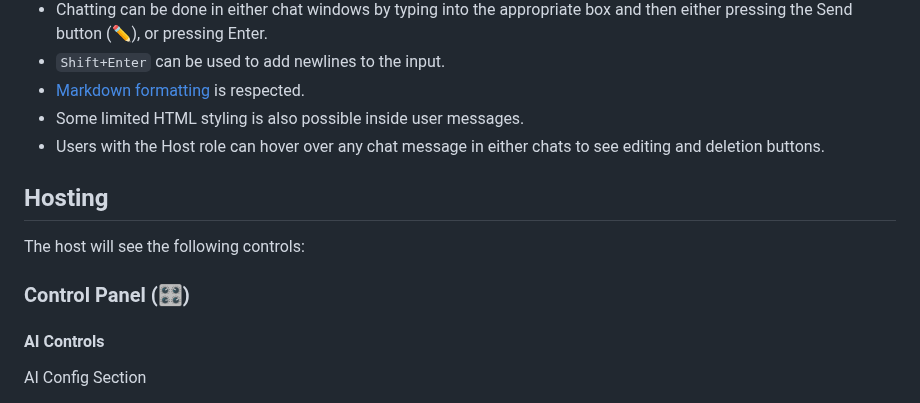
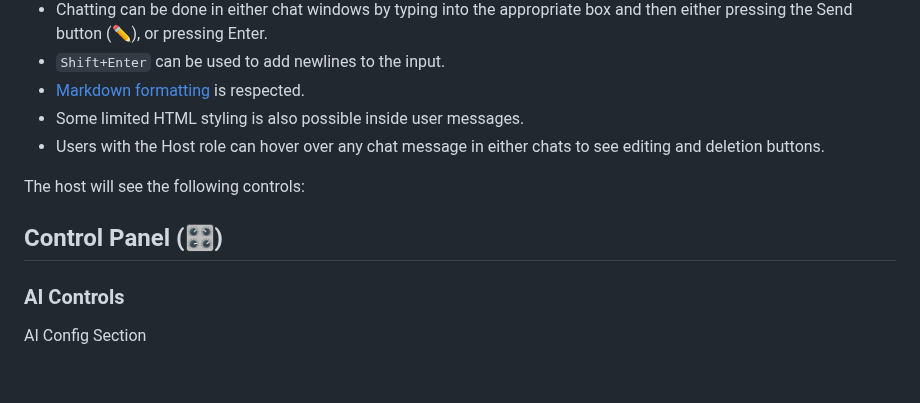
Before and after one commit to RossAscends/STMP, a Markdown page: README.md, the part around the change. Drawn GitHub-style; blank space fills up the shorter version.

```diff
--- a/README.md
+++ b/README.md
@@ -89,13 +89,11 @@ This must be done AFTER completing all installation steps above.
 - Some limited HTML styling is also possible inside user messages.
 - Users with the Host role can hover over any chat message in either chats to see editing and deletion buttons.
 
-## Hosting
-
 The host will see the following controls:
 
-### Control Panel (🎛️)
+## Control Panel (🎛️)
 
-#### AI Controls
+### AI Controls
 
 AI Config Section
 
```
